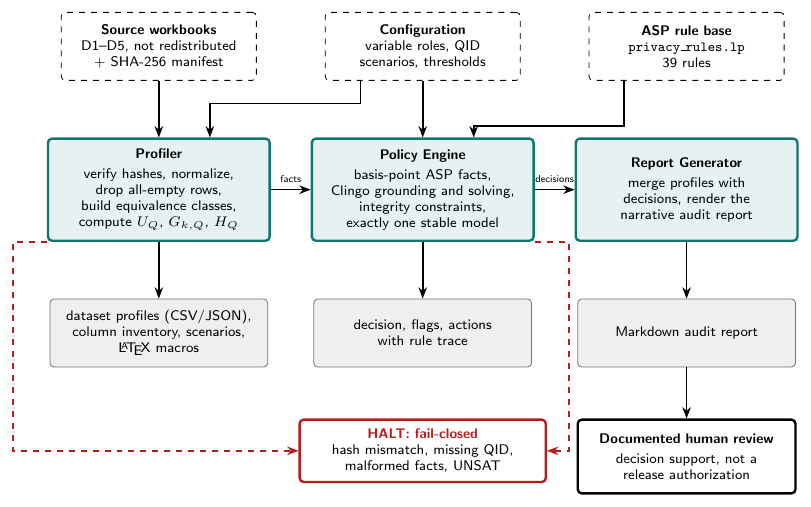
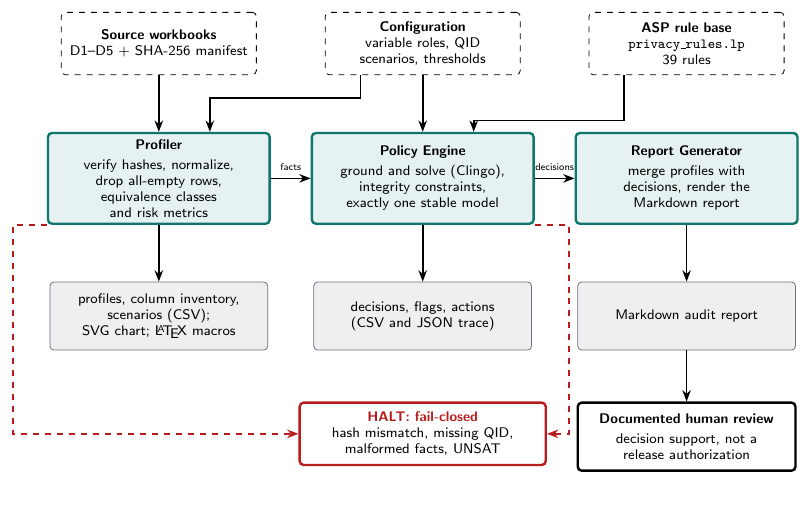
Before and after one commit to MohammedAlmukay/pufguard, a LaTeX figure (figures/architecture.tex): the whole page. Compiled offline with pdfLaTeX.

Commit message:
Figure 1: code-verified labels

```diff
--- a/figures/architecture.tex
+++ b/figures/architecture.tex
@@ -15,32 +19,32 @@
 \begin{tikzpicture}[
   font=\sffamily\scriptsize,
   cfgbox/.style = {draw, dashed, rounded corners=2pt, align=center,
-                   text width=33mm, minimum height=12mm, inner sep=2pt},
+                   text width=33mm, minimum height=11mm, inner sep=2pt},
   procbox/.style = {draw=pufteal, very thick, fill=puflight, rounded corners=2pt,
-                    align=center, text width=37mm, minimum height=18mm, inner sep=3pt},
+                    align=center, text width=37mm, minimum height=16mm, inner sep=3pt},
   outbox/.style = {draw=pufgray, fill=pufgraybg, rounded corners=2pt, align=center,
                    text width=37mm, minimum height=12mm, inner sep=2pt},
   haltbox/.style = {draw=pufhalt, very thick, rounded corners=2pt, align=center,
                     text width=42mm, minimum height=11mm, inner sep=2pt},
   humanbox/.style = {draw, very thick, rounded corners=2pt, align=center,
-                     text width=37mm, minimum height=13mm, inner sep=2pt},
+                     text width=37mm, minimum height=12mm, inner sep=2pt},
   flow/.style = {-{Stealth[length=2mm]}, thick},
   fail/.style = {-{Stealth[length=2mm]}, thick, dashed, draw=pufhalt},
 ]
 
 % ---------- configuration inputs (dashed) ----------
-\node[cfgbox] (src) {\textbf{Source workbooks}\\ D1--D5, not redistributed\\ + SHA-256 manifest};
+\node[cfgbox] (src) {\textbf{Source workbooks}\\ D1--D5 + SHA-256 manifest};
 \node[cfgbox, right=12mm of src] (cfg) {\textbf{Configuration}\\ variable roles, QID\\ scenarios, thresholds};
 \node[cfgbox, right=12mm of cfg] (rules) {\textbf{ASP rule base}\\ \texttt{privacy\_rules.lp}\\ 39 rules};
 
 % ---------- processing components (solid, colored) ----------
-\node[procbox, below=10mm of src] (prof) {\textbf{Profiler}\\[2pt] verify hashes, normalize,\\ drop all-empty rows,\\ build equivalence classes,\\ compute $U_Q$, $G_{k,Q}$, $H_Q$};
-\node[procbox, below=10mm of cfg] (eng) {\textbf{Policy Engine}\\[2pt] basis-point ASP facts,\\ Clingo grounding and solving,\\ integrity constraints,\\ exactly one stable model};
-\node[procbox, below=10mm of rules] (rep) {\textbf{Report Generator}\\[2pt] merge profiles with\\ decisions, render the\\ narrative audit report};
+\node[procbox, below=10mm of src] (prof) {\textbf{Profiler}\\[2pt] verify hashes, normalize,\\ drop all-empty rows,\\ equivalence classes\\ and risk metrics};
+\node[procbox, below=10mm of cfg] (eng) {\textbf{Policy Engine}\\[2pt] ground and solve (Clingo),\\ integrity constraints,\\ exactly one stable model};
+\node[procbox, below=10mm of rules] (rep) {\textbf{Report Generator}\\[2pt] merge profiles with\\ decisions, render the\\ Markdown report};
 
 % ---------- generated outputs (gray) ----------
-\node[outbox, below=10mm of prof] (o1) {dataset profiles (CSV/JSON),\\ column inventory, scenarios,\\ \LaTeX{} macros};
-\node[outbox, below=10mm of eng] (o2) {decision, flags, actions\\ with rule trace};
+\node[outbox, below=10mm of prof] (o1) {profiles, column inventory,\\ scenarios (CSV);\\ SVG chart; \LaTeX{} macros};
+\node[outbox, below=10mm of eng] (o2) {decisions, flags, actions\\ (CSV and JSON trace)};
 \node[outbox, below=10mm of rep] (o3) {Markdown audit report};
 
 % ---------- fail-closed ----------
```
Also changed, not shown: figures/architecture.pdf, figures/architecture.tex (6 more changed lines).
